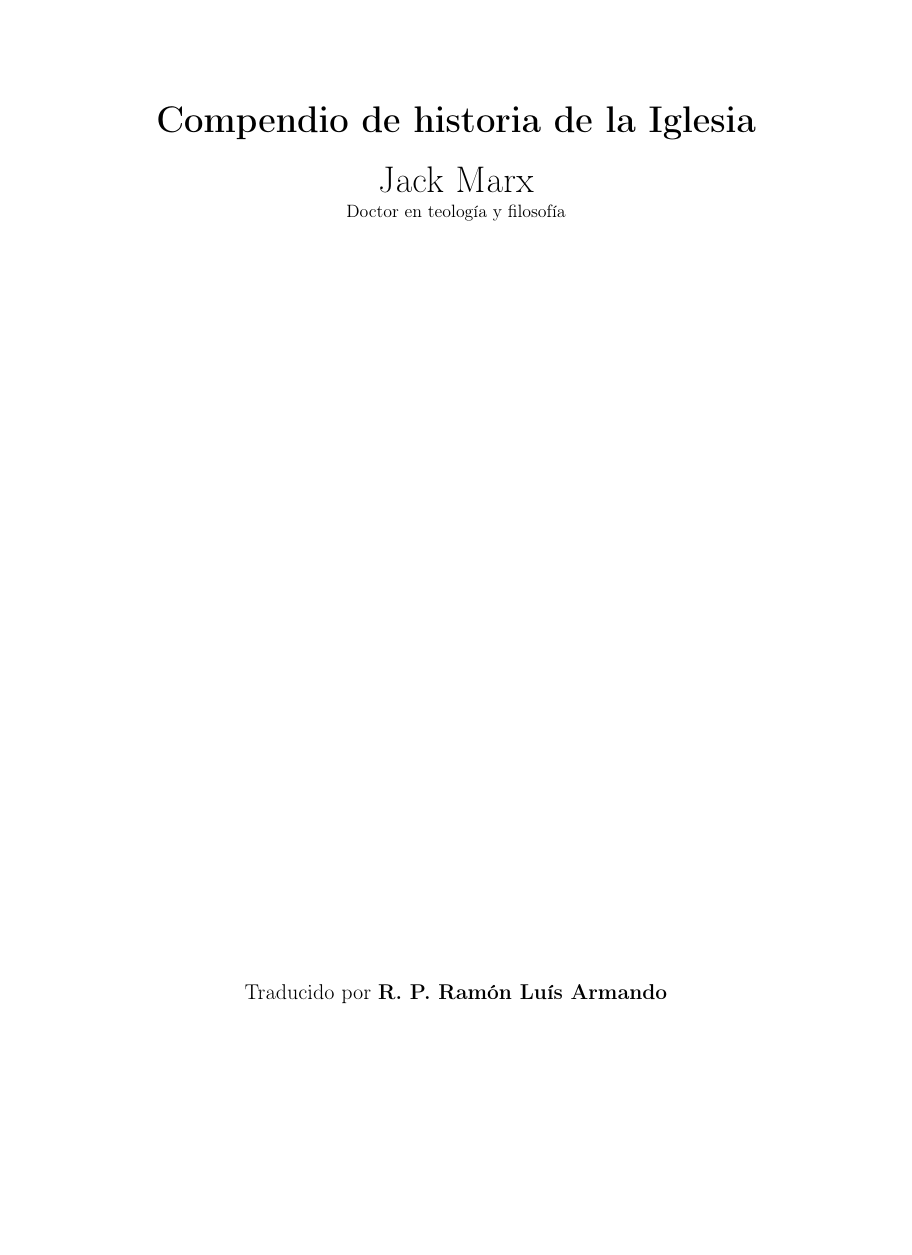
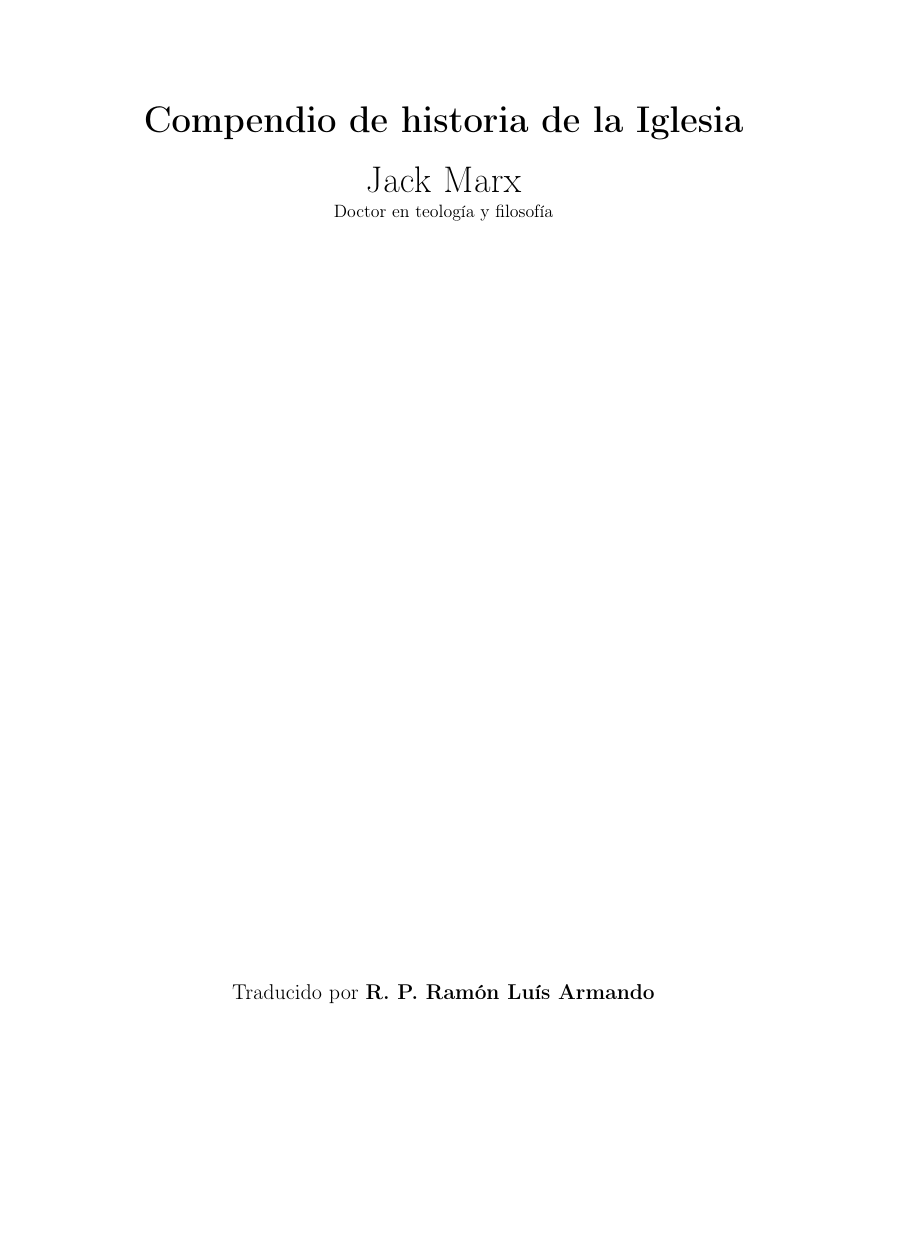
Before and after one commit to SrWalbert/Proyect_Saint_Gabriel-Archangel, a LaTeX book (Libros/Espanol/LIBRO Jack Marx 1919 - Compendio de la historia de la iglesia/Comp-hist-Iglesia_main.tex): page 1 of 95 before the commit and page 1 of 93 after it, the shorter picture padded with empty space. Compiled offline with pdfLaTeX.

Commit message:
Libro: Comp. Hist. Iglesia v1.1.3.1 - Cambio a a4paper

```diff
--- a/Libros/Espanol/LIBRO Jack Marx 1919 - Compendio de la historia de la iglesia/Comp-hist-Iglesia_main.tex
+++ b/Libros/Espanol/LIBRO Jack Marx 1919 - Compendio de la historia de la iglesia/Comp-hist-Iglesia_main.tex
@@ -1,4 +1,4 @@
-\raggedbottom{} \documentclass[12pt]{book}
+\raggedbottom{} \documentclass[12pt, a4paper]{book}
 \usepackage[utf8]{inputenc} % Linux
 \usepackage[T1]{fontenc}% Set the font (output) encodings
 \usepackage{graphicx} % Required for inserting images
```
Also changed, not shown: Portada/PORTADA_BASE.tex (+1 -1 lines), Libros/Espanol/LIBRO Jack Marx 1919 - Compendio de la historia de la iglesia/Comp-hist-Iglesia_main.pdf, Portada/PORTADA_BASE.pdf, 8 other files.
